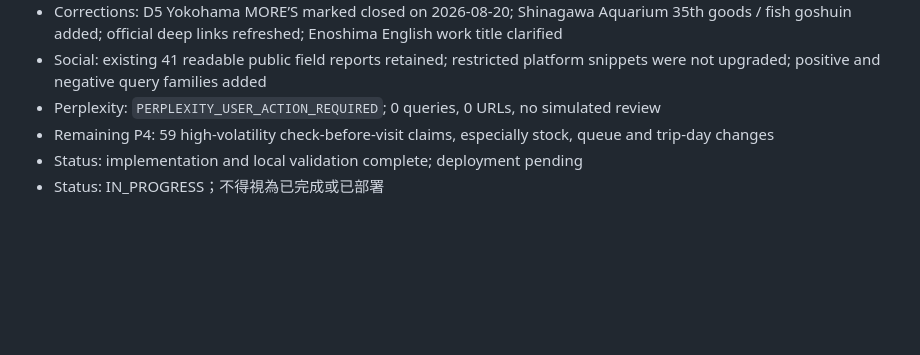
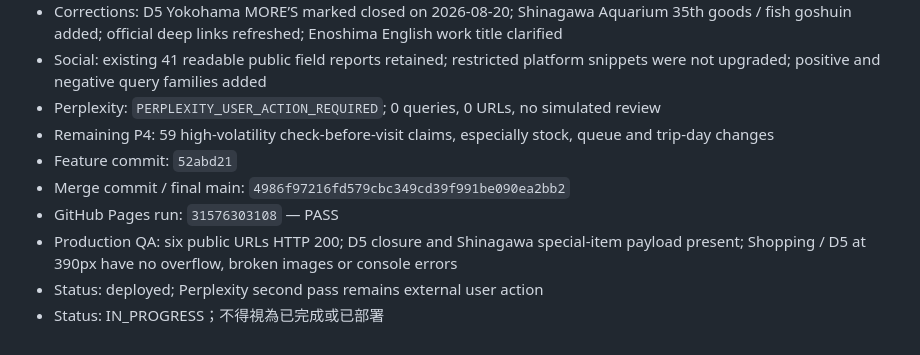
Before and after one commit to ECRSSREW22E/tokyo-trip-2026, a Markdown page: docs/agent/PROJECT_LOG.md, the part around the change. Drawn GitHub-style; blank space fills up the shorter version.

Commit message:
docs: record source trust deployment

```diff
--- a/docs/agent/PROJECT_LOG.md
+++ b/docs/agent/PROJECT_LOG.md
@@ -73,5 +73,9 @@
 - Social: existing 41 readable public field reports retained; restricted platform snippets were not upgraded; positive and negative query families added
 - Perplexity: `PERPLEXITY_USER_ACTION_REQUIRED`; 0 queries, 0 URLs, no simulated review
 - Remaining P4: 59 high-volatility check-before-visit claims, especially stock, queue and trip-day changes
-- Status: implementation and local validation complete; deployment pending
+- Feature commit: `52abd21`
+- Merge commit / final main: `4986f97216fd579cbc349cd39f991be090ea2bb2`
+- GitHub Pages run: `31576303108` — PASS
+- Production QA: six public URLs HTTP 200; D5 closure and Shinagawa special-item payload present; Shopping / D5 at 390px have no overflow, broken images or console errors
+- Status: deployed; Perplexity second pass remains external user action
 - Status: IN_PROGRESS；不得視為已完成或已部署
```
Also changed, not shown: docs/agent/AGENT_HANDOFF.md (+3 -3 lines).
